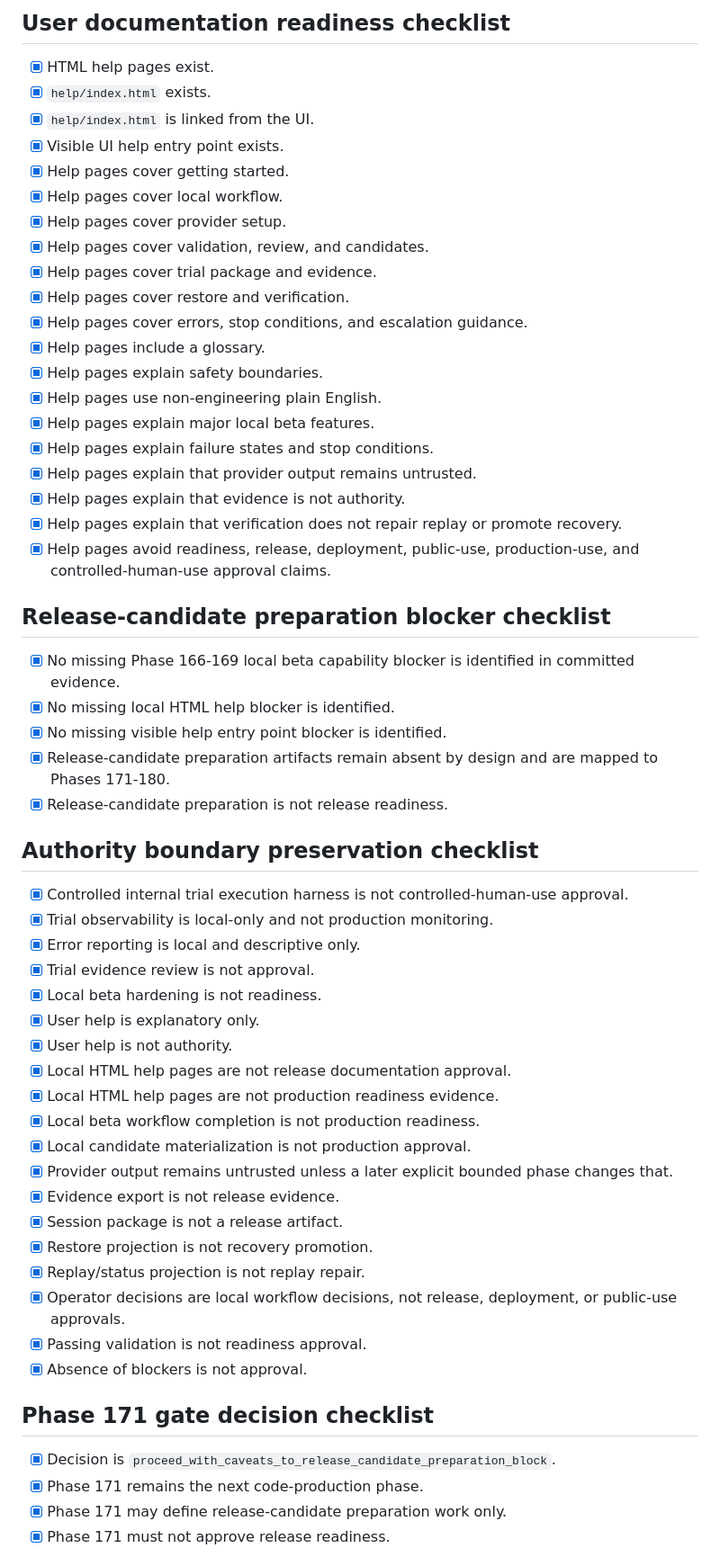
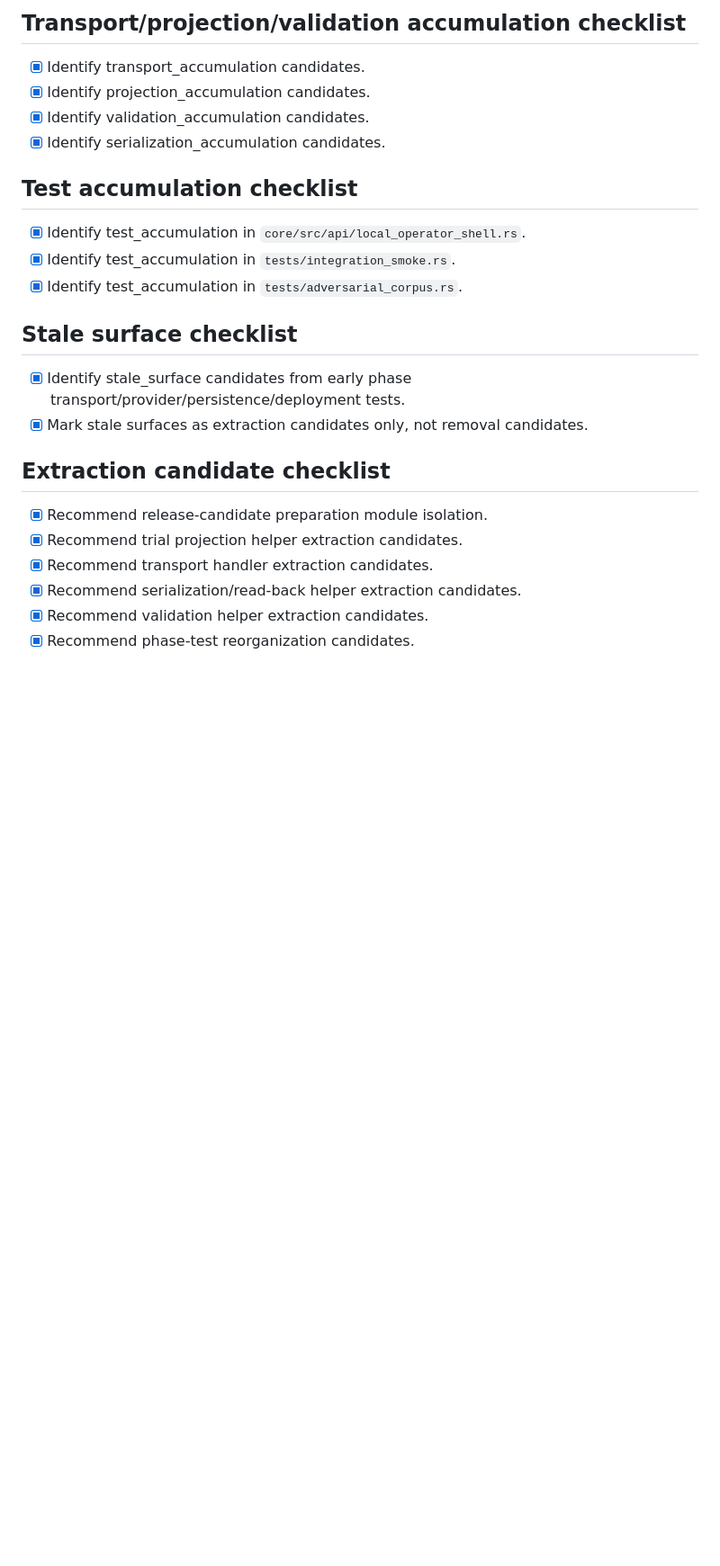
Before and after one commit to irgordon/ajentic, a Markdown page: checklists/current-phase.md, the part around one of its changes. Shown at 90% size. Rendered like a GitHub page; blank space fills up the shorter version.

```diff
--- a/checklists/current-phase.md
+++ b/checklists/current-phase.md
@@ -55,57 +58,24 @@ mutation_path: checklist_revision
 
-## User documentation readiness checklist
-- [x] HTML help pages exist.
-- [x] `help/index.html` exists.
-- [x] `help/index.html` is linked from the UI.
-- [x] Visible UI help entry point exists.
-- [x] Help pages cover getting started.
-- [x] Help pages cover local workflow.
-- [x] Help pages cover provider setup.
-- [x] Help pages cover validation, review, and candidates.
-- [x] Help pages cover trial package and evidence.
-- [x] Help pages cover restore and verification.
-- [x] Help pages cover errors, stop conditions, and escalation guidance.
-- [x] Help pages include a glossary.
-- [x] Help pages explain safety boundaries.
-- [x] Help pages use non-engineering plain English.
-- [x] Help pages explain major local beta features.
-- [x] Help pages explain failure states and stop conditions.
-- [x] Help pages explain that provider output remains untrusted.
-- [x] Help pages explain that evidence is not authority.
-- [x] Help pages explain that verification does not repair replay or promote recovery.
-- [x] Help pages avoid readiness, release, deployment, public-use, production-use, and controlled-human-use approval claims.
+## Transport/projection/validation accumulation checklist
+- [x] Identify transport_accumulation candidates.
+- [x] Identify projection_accumulation candidates.
+- [x] Identify validation_accumulation candidates.
+- [x] Identify serialization_accumulation candidates.
 
-## Release-candidate preparation blocker checklist
-- [x] No missing Phase 166-169 local beta capability blocker is identified in committed evidence.
-- [x] No missing local HTML help blocker is identified.
-- [x] No missing visible help entry point blocker is identified.
-- [x] Release-candidate preparation artifacts remain absent by design and are mapped to Phases 171-180.
-- [x] Release-candidate preparation is not release readiness.
+## Test accumulation checklist
+- [x] Identify test_accumulation in `core/src/api/local_operator_shell.rs`.
+- [x] Identify test_accumulation in `tests/integration_smoke.rs`.
+- [x] Identify test_accumulation in `tests/adversarial_corpus.rs`.
 
-## Authority boundary preservation checklist
-- [x] Controlled internal trial execution harness is not controlled-human-use approval.
-- [x] Trial observability is local-only and not production monitoring.
-- [x] Error reporting is local and descriptive only.
-- [x] Trial evidence review is not approval.
-- [x] Local beta hardening is not readiness.
-- [x] User help is explanatory only.
-- [x] User help is not authority.
-- [x] Local HTML help pages are not release documentation approval.
-- [x] Local HTML help pages are not production readiness evidence.
-- [x] Local beta workflow completion is not production readiness.
-- [x] Local candidate materialization is not production approval.
-- [x] Provider output remains untrusted unless a later explicit bounded phase changes that.
-- [x] Evidence export is not release evidence.
-- [x] Session package is not a release artifact.
-- [x] Restore projection is not recovery promotion.
-- [x] Replay/status projection is not replay repair.
-- [x] Operator decisions are local workflow decisions, not release, deployment, or public-use approvals.
-- [x] Passing validation is not readiness approval.
-- [x] Absence of blockers is not approval.
+## Stale surface checklist
+- [x] Identify stale_surface candidates from early phase transport/provider/persistence/deployment tests.
+- [x] Mark stale surfaces as extraction candidates only, not removal candidates.
 
-## Phase 171 gate decision checklist
-- [x] Decision is `proceed_with_caveats_to_release_candidate_preparation_block`.
-- [x] Phase 171 remains the next code-production phase.
-- [x] Phase 171 may define release-candidate preparation work only.
-- [x] Phase 171 must not approve release readiness.
+## Extraction candidate checklist
+- [x] Recommend release-candidate preparation module isolation.
+- [x] Recommend trial projection helper extraction candidates.
+- [x] Recommend transport handler extraction candidates.
+- [x] Recommend serialization/read-back helper extraction candidates.
+- [x] Recommend validation helper extraction candidates.
+- [x] Recommend phase-test reorganization candidates.
 
```
Also changed, not shown: other parts of checklists/current-phase.md (+76 -68 lines), CHANGELOG.md (+26 -0 lines), docs/operations/rust-maintainability-audit-phase-170-5.md (added, +268 -0 lines).
